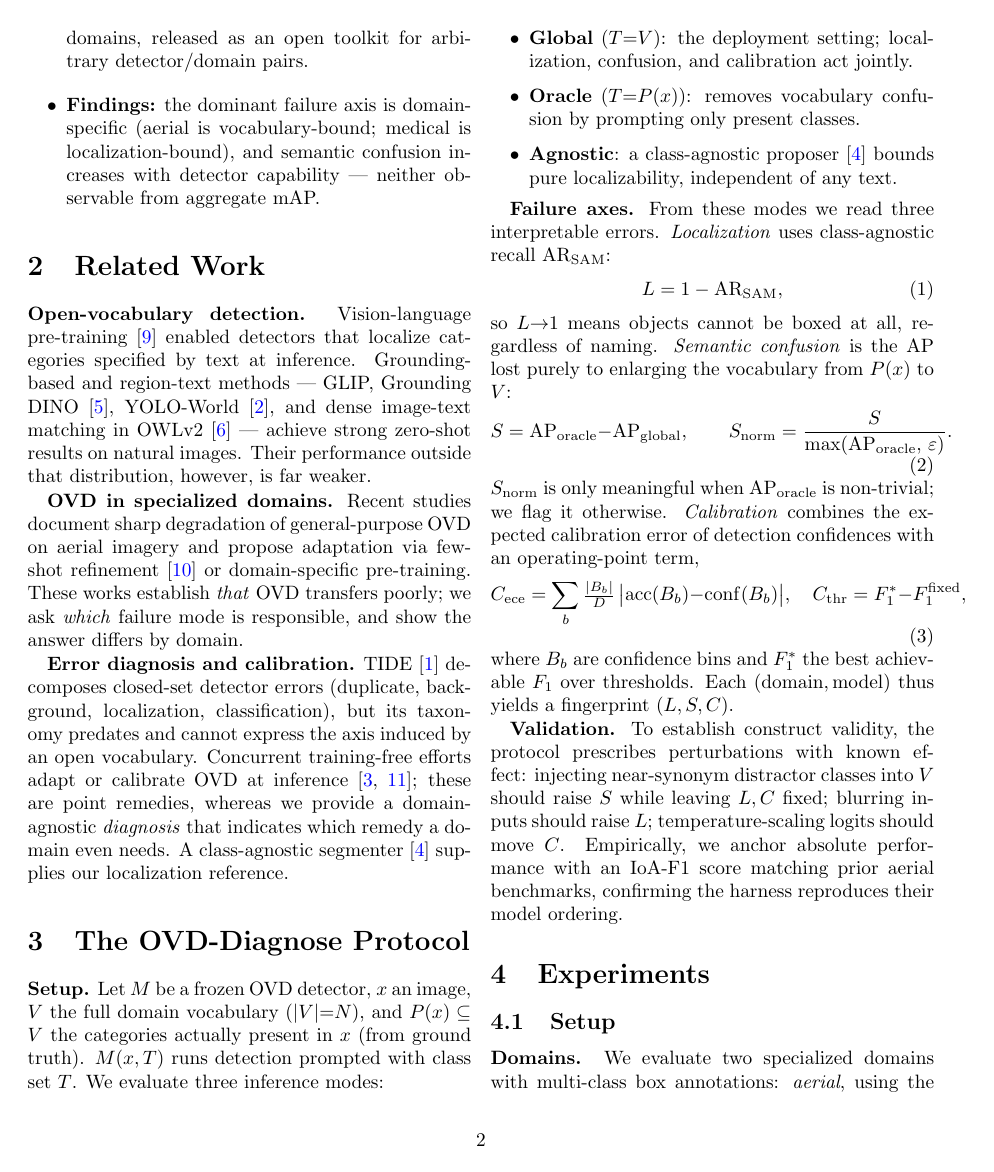
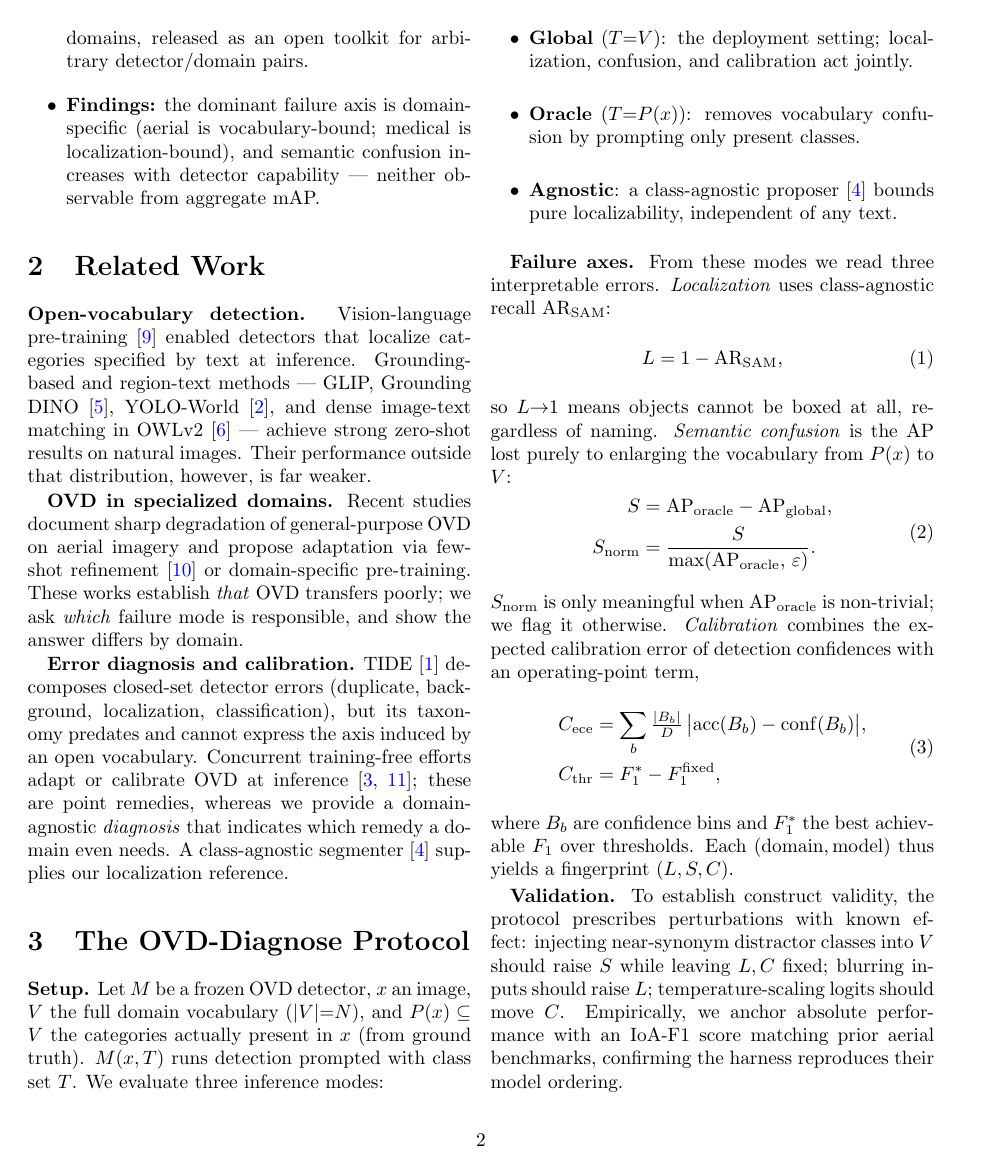
Before and after one commit to ShMazumder/YOLOBERT, a LaTeX paper (paper/main.tex): page 2 of 5. Compiled offline with pdfLaTeX.

Commit message:
paper: reflow S and C equations to two lines

```diff
--- a/paper/main.tex
+++ b/paper/main.tex
@@ -132,16 +132,21 @@ so $L{\to}1$ means objects cannot be boxed at all, regardless of naming.
 \emph{Semantic confusion} is the AP lost purely to enlarging the vocabulary from $P(x)$ to
 $V$:
 \begin{equation}
-  S = \mathrm{AP}_{\mathrm{oracle}} - \mathrm{AP}_{\mathrm{global}},\qquad
-  S_{\mathrm{norm}} = \frac{S}{\max(\mathrm{AP}_{\mathrm{oracle}},\,\varepsilon)}.
+  \begin{aligned}
+    S &= \mathrm{AP}_{\mathrm{oracle}} - \mathrm{AP}_{\mathrm{global}}, \\
+    S_{\mathrm{norm}} &= \frac{S}{\max(\mathrm{AP}_{\mathrm{oracle}},\,\varepsilon)}.
+  \end{aligned}
   \label{eq:S}
 \end{equation}
 $S_{\mathrm{norm}}$ is only meaningful when $\mathrm{AP}_{\mathrm{oracle}}$ is non-trivial;
 we flag it otherwise. \emph{Calibration} combines the expected calibration error of detection
 confidences with an operating-point term,
 \begin{equation}
-  C_{\mathrm{ece}} = \sum_b \tfrac{|B_b|}{D}\,\bigl|\mathrm{acc}(B_b)-\mathrm{conf}(B_b)\bigr|,
-  \quad C_{\mathrm{thr}} = F_1^{*} - F_1^{\mathrm{fixed}},
+  \begin{aligned}
+    C_{\mathrm{ece}} &= \sum_b \tfrac{|B_b|}{D}\,
+      \bigl|\mathrm{acc}(B_b)-\mathrm{conf}(B_b)\bigr|, \\
+    C_{\mathrm{thr}} &= F_1^{*} - F_1^{\mathrm{fixed}},
+  \end{aligned}
   \label{eq:C}
 \end{equation}
 where $B_b$ are confidence bins and $F_1^{*}$ the best achievable $F_1$ over thresholds.
```
